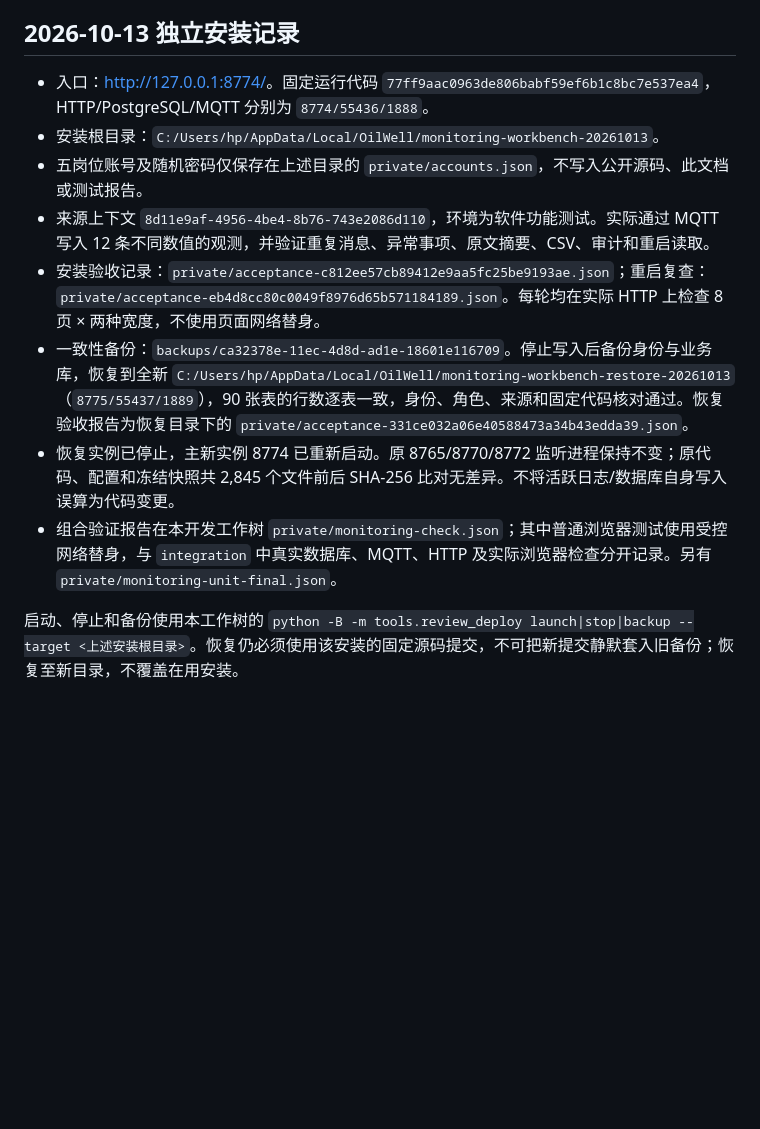
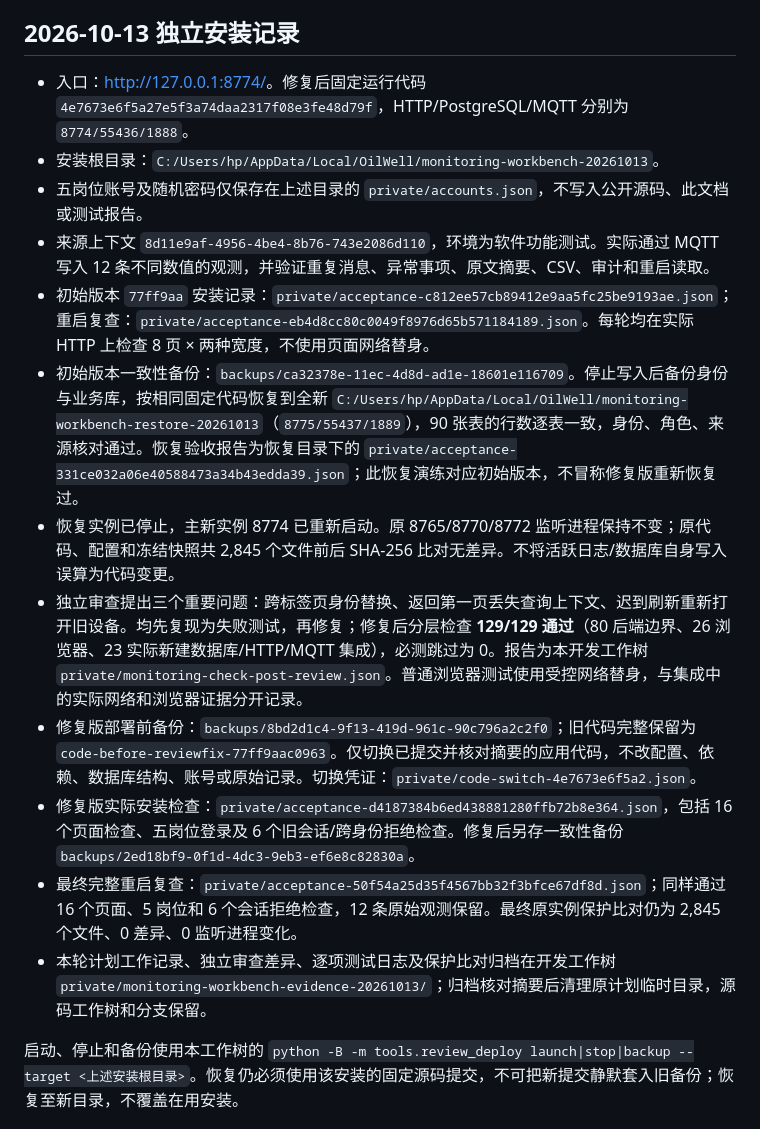
Before and after one commit to wolfedward/oilwell-platform, a Markdown page: docs/production-monitoring-workbench.md, the part around the change. Rendered like a GitHub page; blank space fills up the shorter version.

Commit message:
docs: record reviewed workbench delivery and evidence

```diff
--- a/docs/production-monitoring-workbench.md
+++ b/docs/production-monitoring-workbench.md
@@ -27,14 +27,18 @@ Cookie 接口客户端先读取 `/api/auth/me` 的 `session_context`，随后每
 
 ## 2026-10-13 独立安装记录
 
-- 入口：<http://127.0.0.1:8774/>。固定运行代码 `77ff9aac0963de806babf59ef6b1c8bc7e537ea4`，HTTP/PostgreSQL/MQTT 分别为 `8774/55436/1888`。
+- 入口：<http://127.0.0.1:8774/>。修复后固定运行代码 `4e7673e6f5a27e5f3a74daa2317f08e3fe48d79f`，HTTP/PostgreSQL/MQTT 分别为 `8774/55436/1888`。
 - 安装根目录：`C:/Users/hp/AppData/Local/OilWell/monitoring-workbench-20261013`。
 - 五岗位账号及随机密码仅保存在上述目录的 `private/accounts.json`，不写入公开源码、此文档或测试报告。
 - 来源上下文 `8d11e9af-4956-4be4-8b76-743e2086d110`，环境为软件功能测试。实际通过 MQTT 写入 12 条不同数值的观测，并验证重复消息、异常事项、原文摘要、CSV、审计和重启读取。
-- 安装验收记录：`private/acceptance-c812ee57cb89412e9aa5fc25be9193ae.json`；重启复查：`private/acceptance-eb4d8cc80c0049f8976d65b571184189.json`。每轮均在实际 HTTP 上检查 8 页 × 两种宽度，不使用页面网络替身。
-- 一致性备份：`backups/ca32378e-11ec-4d8d-ad1e-18601e116709`。停止写入后备份身份与业务库，恢复到全新 `C:/Users/hp/AppData/Local/OilWell/monitoring-workbench-restore-20261013`（`8775/55437/1889`），90 张表的行数逐表一致，身份、角色、来源和固定代码核对通过。恢复验收报告为恢复目录下的 `private/acceptance-331ce032a06e40588473a34b43edda39.json`。
+- 初始版本 `77ff9aa` 安装记录：`private/acceptance-c812ee57cb89412e9aa5fc25be9193ae.json`；重启复查：`private/acceptance-eb4d8cc80c0049f8976d65b571184189.json`。每轮均在实际 HTTP 上检查 8 页 × 两种宽度，不使用页面网络替身。
+- 初始版本一致性备份：`backups/ca32378e-11ec-4d8d-ad1e-18601e116709`。停止写入后备份身份与业务库，按相同固定代码恢复到全新 `C:/Users/hp/AppData/Local/OilWell/monitoring-workbench-restore-20261013`（`8775/55437/1889`），90 张表的行数逐表一致，身份、角色、来源核对通过。恢复验收报告为恢复目录下的 `private/acceptance-331ce032a06e40588473a34b43edda39.json`；此恢复演练对应初始版本，不冒称修复版重新恢复过。
 - 恢复实例已停止，主新实例 8774 已重新启动。原 8765/8770/8772 监听进程保持不变；原代码、配置和冻结快照共 2,845 个文件前后 SHA-256 比对无差异。不将活跃日志/数据库自身写入误算为代码变更。
-- 组合验证报告在本开发工作树 `private/monitoring-check.json`；其中普通浏览器测试使用受控网络替身，与 `integration` 中真实数据库、MQTT、HTTP 及实际浏览器检查分开记录。另有 `private/monitoring-unit-final.json`。
+- 独立审查提出三个重要问题：跨标签页身份替换、返回第一页丢失查询上下文、迟到刷新重新打开旧设备。均先复现为失败测试，再修复；修复后分层检查 **129/129 通过**（80 后端边界、26 浏览器、23 实际新建数据库/HTTP/MQTT 集成），必测跳过为 0。报告为本开发工作树 `private/monitoring-check-post-review.json`。普通浏览器测试使用受控网络替身，与集成中的实际网络和浏览器证据分开记录。
+- 修复版部署前备份：`backups/8bd2d1c4-9f13-419d-961c-90c796a2c2f0`；旧代码完整保留为 `code-before-reviewfix-77ff9aac0963`。仅切换已提交并核对摘要的应用代码，不改配置、依赖、数据库结构、账号或原始记录。切换凭证：`private/code-switch-4e7673e6f5a2.json`。
+- 修复版实际安装检查：`private/acceptance-d4187384b6ed438881280ffb72b8e364.json`，包括 16 个页面检查、五岗位登录及 6 个旧会话/跨身份拒绝检查。修复后另存一致性备份 `backups/2ed18bf9-0f1d-4dc3-9eb3-ef6e8c82830a`。
+- 最终完整重启复查：`private/acceptance-50f54a25d35f4567bb32f3bfce67df8d.json`；同样通过 16 个页面、5 岗位和 6 个会话拒绝检查，12 条原始观测保留。最终原实例保护比对仍为 2,845 个文件、0 差异、0 监听进程变化。
+- 本轮计划工作记录、独立审查差异、逐项测试日志及保护比对归档在开发工作树 `private/monitoring-workbench-evidence-20261013/`；归档核对摘要后清理原计划临时目录，源码工作树和分支保留。
 
 启动、停止和备份使用本工作树的 `python -B -m tools.review_deploy launch|stop|backup --target <上述安装根目录>`。恢复仍必须使用该安装的固定源码提交，不可把新提交静默套入旧备份；恢复至新目录，不覆盖在用安装。
 
```
Also changed, not shown: 1 other file.
